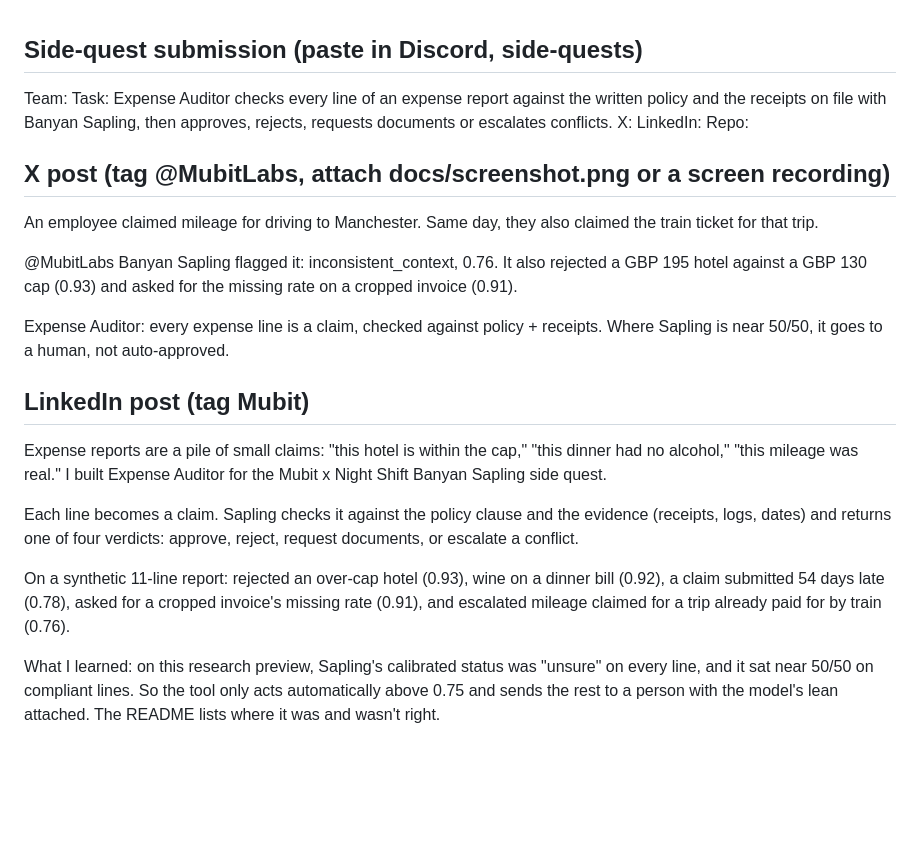
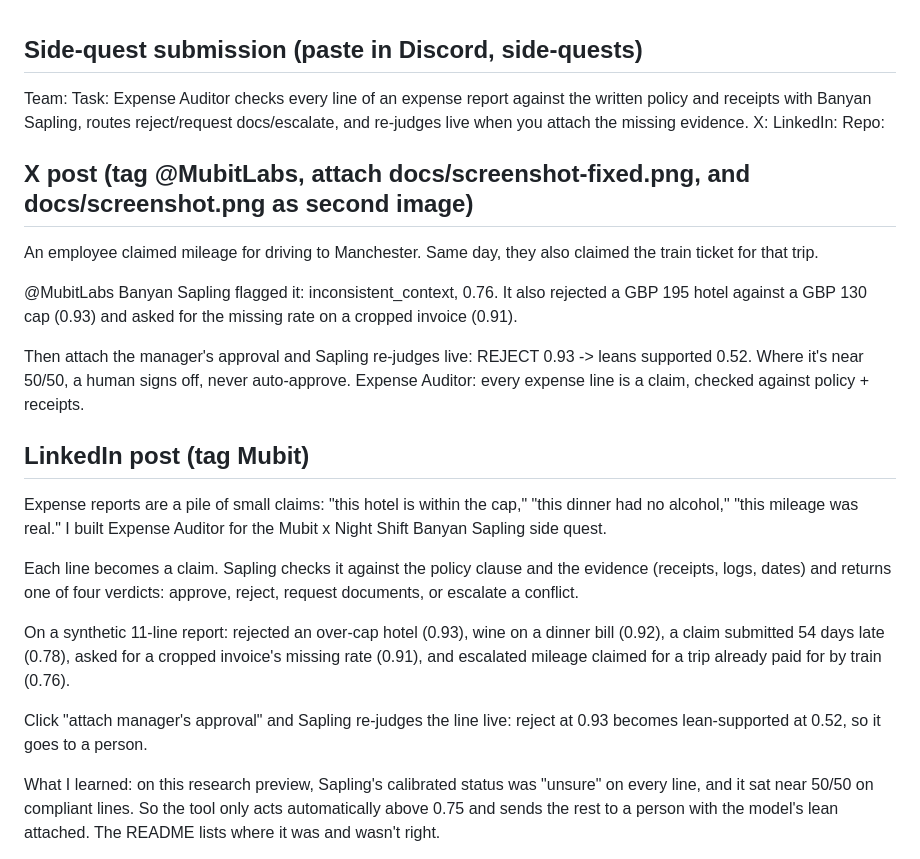
Before and after one commit to ShawnAlisson/expense-auditor, a Markdown page: POSTS.md, the part around the change. GitHub-like rendering; blank space fills up the shorter version.

```diff
--- a/POSTS.md
+++ b/POSTS.md
@@ -1,16 +1,17 @@
 ## Side-quest submission (paste in Discord, side-quests)
 Team: <YOUR TEAM NAME>
-Task: Expense Auditor checks every line of an expense report against the written policy and the receipts on file with Banyan Sapling, then approves, rejects, requests documents or escalates conflicts.
+Task: Expense Auditor checks every line of an expense report against the written policy and receipts with Banyan Sapling, routes reject/request docs/escalate, and re-judges live when you attach the missing evidence.
 X: <X POST LINK>
 LinkedIn: <LINKEDIN POST LINK>
 Repo: <REPO LINK>
 
-## X post (tag @MubitLabs, attach docs/screenshot.png or a screen recording)
+## X post (tag @MubitLabs, attach docs/screenshot-fixed.png, and docs/screenshot.png as second image)
 An employee claimed mileage for driving to Manchester. Same day, they also claimed the train ticket for that trip.
 
 @MubitLabs Banyan Sapling flagged it: inconsistent_context, 0.76. It also rejected a GBP 195 hotel against a GBP 130 cap (0.93) and asked for the missing rate on a cropped invoice (0.91).
 
-Expense Auditor: every expense line is a claim, checked against policy + receipts. Where Sapling is near 50/50, it goes to a human, not auto-approved.
+Then attach the manager's approval and Sapling re-judges live: REJECT 0.93 -> leans supported 0.52. Where it's near 50/50, a human signs off, never auto-approve.
+Expense Auditor: every expense line is a claim, checked against policy + receipts.
 <REPO LINK>
 
 ## LinkedIn post (tag Mubit)
@@ -20,6 +21,8 @@ Each line becomes a claim. Sapling checks it against the policy clause and the e
 
 On a synthetic 11-line report: rejected an over-cap hotel (0.93), wine on a dinner bill (0.92), a claim submitted 54 days late (0.78), asked for a cropped invoice's missing rate (0.91), and escalated mileage claimed for a trip already paid for by train (0.76).
 
+Click "attach manager's approval" and Sapling re-judges the line live: reject at 0.93 becomes lean-supported at 0.52, so it goes to a person.
+
 What I learned: on this research preview, Sapling's calibrated status was "unsure" on every line, and it sat near 50/50 on compliant lines. So the tool only acts automatically above 0.75 and sends the rest to a person with the model's lean attached. The README lists where it was and wasn't right.
 
 Repo: <REPO LINK>
```
Also changed, not shown: README.md (+10 -0 lines), docs/screenshot-fixed.png (added), docs/screenshot.png, 7 other files.
